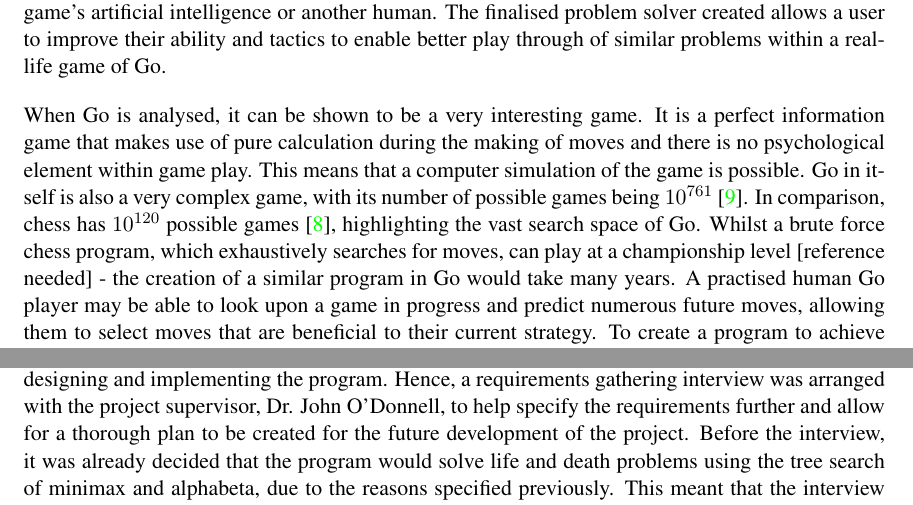
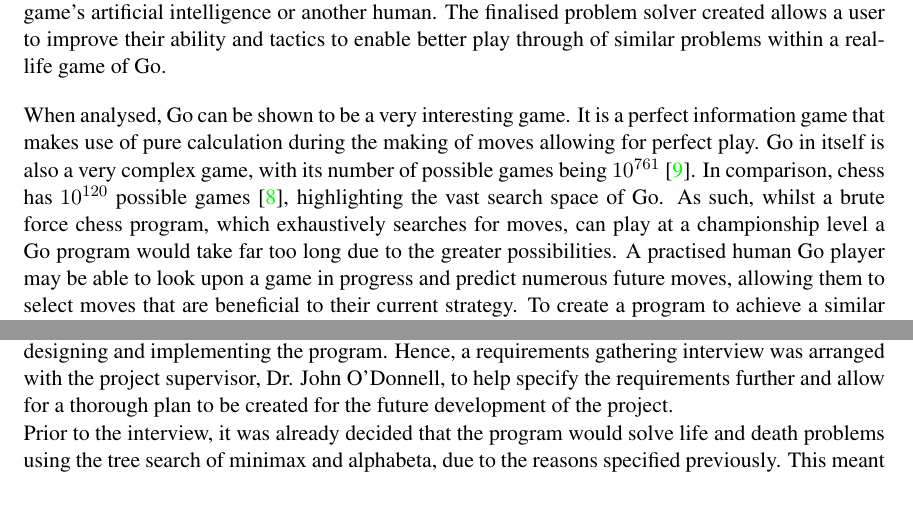
Before and after one commit to hoodscott/GoProject, a LaTeX thesis (dissertation/TeamIDissertation.tex): two parts of pages 6 and 17 of 45, joined at a grey line, cut so that both start at the same text. Compiled offline with pdfLaTeX.

Commit message:
Small editions in intro.

```diff
--- a/dissertation/TeamIDissertation.tex
+++ b/dissertation/TeamIDissertation.tex
@@ -29,7 +29,7 @@ e.g.: A project which was designed and implemented with the outcome of a functio
 
 This is a group project with the aim to create an interactive program that plays out and attempts to solve life and death problems within the board game, Go. The finished problem solver contains several elements. It features an artificial intelligence which selects future moves and a game engine which stores current game boards. Each of these components communicate with a graphical user interface, allowing an individual to interact with the board, create problems and play against the game's artificial intelligence or another human. The finalised problem solver created allows a user to improve their ability and tactics to enable better play through of similar problems within a real-life game of Go.
 
-When Go is analysed, it can be shown to be a very interesting game. It is a perfect information game that makes use of pure calculation during the making of moves and there is no psychological element within game play. This means that a computer simulation of the game is possible. Go in itself is also a very complex game, with its number of possible games being $10^{761}$ \cite{Tromp_2006}. In comparison, chess has $10^{120}$ possible games \cite{Shannon_1988}, highlighting the vast search space of Go. Whilst a brute force chess program, which exhaustively searches for moves, can play at a championship level [reference needed] - the creation of a similar program in Go would take many years. A practised human Go player may be able to look upon a game in progress and predict numerous future moves, allowing them to select moves that are beneficial to their current strategy. To create a program to achieve a similar level of skill such as this whilst playing Go requires a huge amount of time as well as a trade-off between fast running times and a more intelligent AI. This group project had 5 team members and 6 months to create a Go problem solver including an extensive artificial intelligence designed to be similar to a human player's thought process.
+When analysed, Go can be shown to be a very interesting game. It is a perfect information game that makes use of pure calculation during the making of moves allowing for perfect play. Go in itself is also a very complex game, with its number of possible games being $10^{761}$ \cite{Tromp_2006}. In comparison, chess has $10^{120}$ possible games \cite{Shannon_1988}, highlighting the vast search space of Go. As such, whilst a brute force chess program, which exhaustively searches for moves, can play at a championship level a Go program would take far too long due to the greater possibilities. A practised human Go player may be able to look upon a game in progress and predict numerous future moves, allowing them to select moves that are beneficial to their current strategy. To create a program to achieve a similar level of skill such as this whilst playing Go requires a huge amount of time as well as a trade-off between fast running times and a more intelligent AI. This group project had 5 team members and 6 months to create a Go problem solver including an extensive artificial intelligence designed to be similar to a human player's thought process.
 
 There are several phases within the game of Go and like other board games, many types of recurring problems which can be identified through specific patterns. This project's focus is on the life and death problems that occur during a game of Go and the creation a program which can successfully solve these problems whilst playing against a human. The game itself is played between two players using black and white stones respectively. These stones are placed on intersections within a board of grid lines and the main aim of the game is for a player's stones to enclose a larger area of the board than their opponent's. A player can also remove their opponent's stones from the board by surrounding them with their own stones, which is called capturing. Within the many rules of Go, such as capturing, life and death is a prominent concept. A group of a player's stones can either be classified as alive or dead. If this group of stones is mostly surrounded by opponent's stones but cannot be captured and removed from the board even when the opponent moves first, it is alive. For a group to be alive, it must contain at least two "eyes," being a section of board only surrounded by friendly stones. Whereas, if the group cannot avoid capture even when the player owning the group of stones moves first, it is classed as dead. The dead state normally occurs when a group has none or only one eye within it. Another state of stones that can occur is unsettled, where the outcome and eventual life or death of a group of stones depends on which player moves first. Normally, objectives accompany life and death problems - such as white to kill a group of black stones or black to escape capture from a group of white stones.
 
@@ -200,7 +200,8 @@ At the beginning of the project, a formal specification was given and described
 \begin{center}
 “\textit{An interactive program, with GUI, that presents a Go problem on a board, and interacts with the user as they explore the solution space of the problem. The program uses tree search algorithms to find good moves}.”
 \end{center}
-As this original specification itself was quite brief, several ambiguities were identified in the requirements. These ambiguities included what tasks, goals, and objectives would be explored when designing and implementing the program. Hence, a requirements gathering interview was arranged with the project supervisor, Dr. John O’Donnell, to help specify the requirements further and allow for a thorough plan to be created for the future development of the project. Before the interview, it was already decided that the program would solve life and death problems using the tree search of minimax and alphabeta, due to the reasons specified previously. This meant that the interview questions themselves were targeted at understanding the complexity of solvable life and death problems for the project, the artificial intelligence's capabilities and the production of the graphical user interface utilised by the individual playing through created Go problems. These created questions allowed for a complete problem solver specification as well as an organisation of team member's tasks and milestones at the end of the requirements gathering process to be formed.
+As this original specification itself was quite brief, several ambiguities were identified in the requirements. These ambiguities included what tasks, goals, and objectives would be explored when designing and implementing the program. Hence, a requirements gathering interview was arranged with the project supervisor, Dr. John O'Donnell, to help specify the requirements further and allow for a thorough plan to be created for the future development of the project.
+\\Prior to the interview, it was already decided that the program would solve life and death problems using the tree search of minimax and alphabeta, due to the reasons specified previously. This meant that the interview questions themselves were targeted at understanding the complexity of solvable life and death problems for the project, the artificial intelligence's capabilities and the production of the graphical user interface utilised by the individual playing through created Go problems. These created questions allowed for a complete problem solver specification as well as an organisation of team member's tasks and milestones at the end of the requirements gathering process to be formed.
 
 \subsection{Interview Questions}
 
```
Also changed, not shown: dissertation/TeamIDissertation.bib (indentation only), dissertation/TeamIDissertation.pdf, 2 other files.
